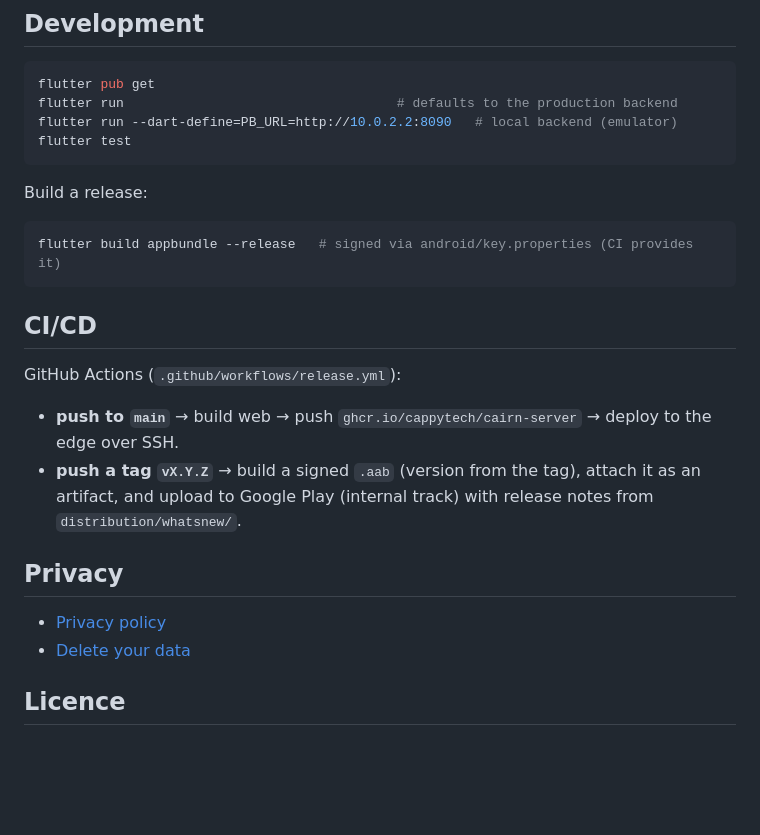
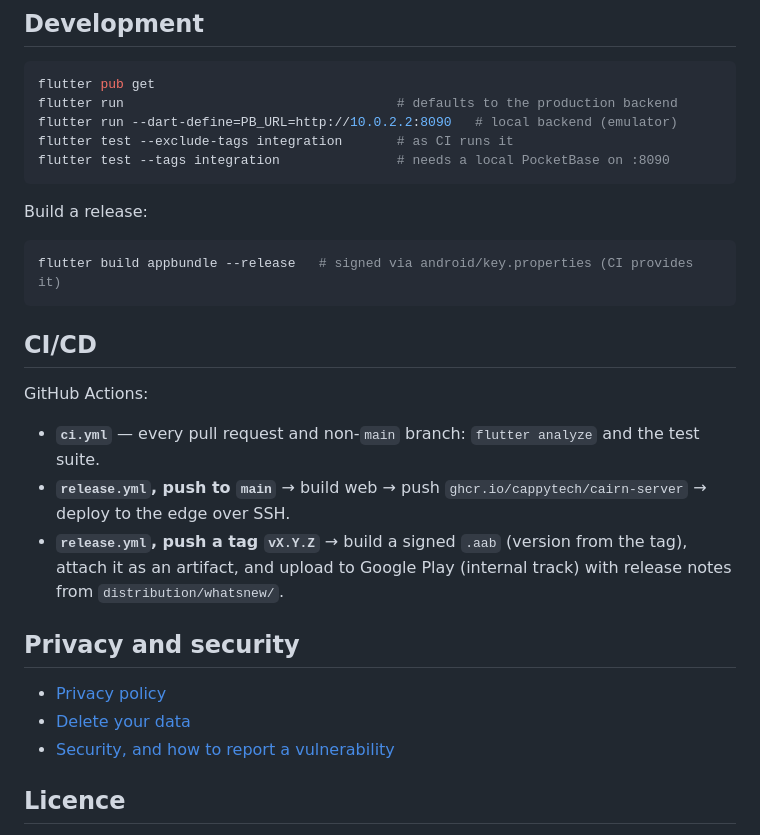
Before and after one commit to CappyTech/cairn, a Markdown page: README.md, the part around one of its changes. GitHub-like rendering; blank space fills up the shorter version.

````diff
--- a/README.md
+++ b/README.md
@@ -68,7 +109,8 @@ your server in **Settings → Server address**.
 flutter pub get
 flutter run                                   # defaults to the production backend
 flutter run --dart-define=PB_URL=http://10.0.2.2:8090   # local backend (emulator)
-flutter test
+flutter test --exclude-tags integration       # as CI runs it
+flutter test --tags integration               # needs a local PocketBase on :8090
 ```
 
 Build a release:
@@ -79,15 +121,17 @@ flutter build appbundle --release   # signed via android/key.properties (CI prov
 
 ## CI/CD
 
-GitHub Actions (`.github/workflows/release.yml`):
+GitHub Actions:
 
-- **push to `main`** → build web → push `ghcr.io/cappytech/cairn-server` → deploy to the edge over SSH.
-- **push a tag `vX.Y.Z`** → build a signed `.aab` (version from the tag), attach it as an artifact, and upload to Google Play (internal track) with release notes from `distribution/whatsnew/`.
+- **`ci.yml`** — every pull request and non-`main` branch: `flutter analyze` and the test suite.
+- **`release.yml`, push to `main`** → build web → push `ghcr.io/cappytech/cairn-server` → deploy to the edge over SSH.
+- **`release.yml`, push a tag `vX.Y.Z`** → build a signed `.aab` (version from the tag), attach it as an artifact, and upload to Google Play (internal track) with release notes from `distribution/whatsnew/`.
 
-## Privacy
+## Privacy and security
 
 - [Privacy policy](https://cairn.cappylabs.uk/privacy)
 - [Delete your data](https://cairn.cappylabs.uk/delete)
+- [Security, and how to report a vulnerability](https://cairn.cappylabs.uk/security)
 
 ## Licence
 
````
Also changed, not shown: other parts of README.md (+53 -12 lines), docs/readme/backup.jpg (added), docs/readme/home.jpg (added), docs/readme/map.jpg (added), docs/readme/precision.jpg (added).
